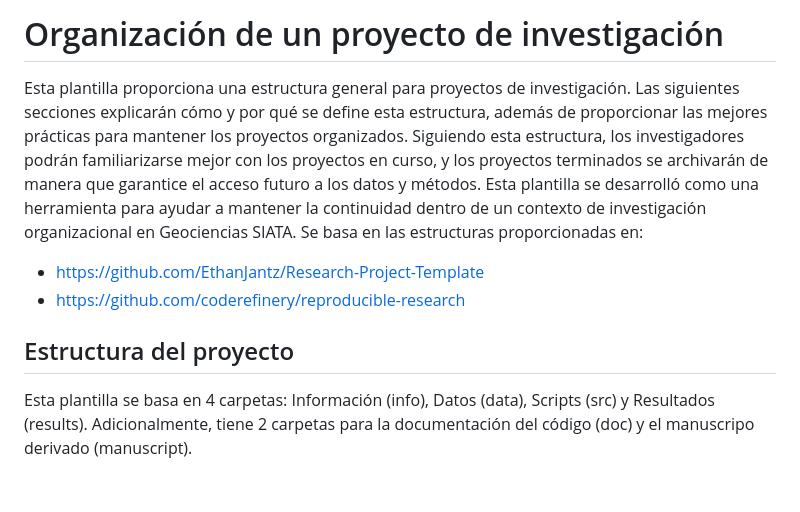
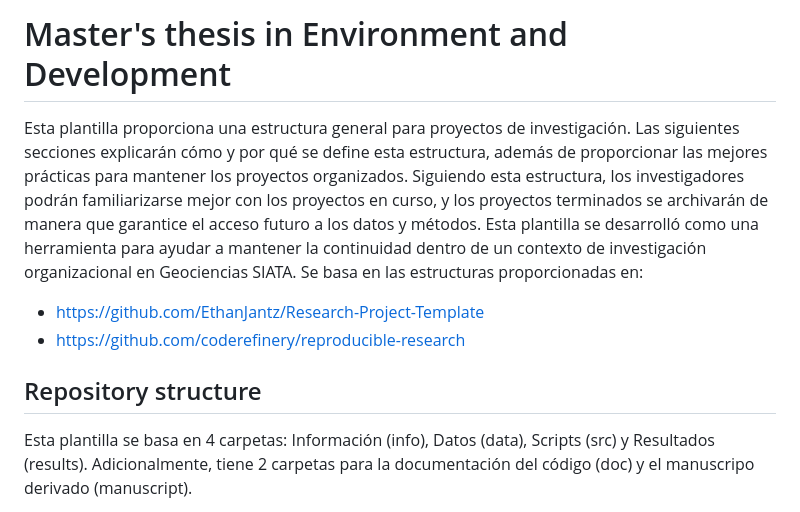
Before and after one commit to oisanchezp/Thesis, a Markdown page: README.md, the part around the change. GitHub-like rendering; blank space fills up the shorter version.

Commit message:
Revise README for master's thesis project
Updated the README to reflect the master's thesis focus and modified project structure description.

```diff
--- a/README.md
+++ b/README.md
@@ -1,10 +1,10 @@
-# Organización de un proyecto de investigación
+# Master's thesis in Environment and Development
 
 Esta plantilla proporciona una estructura general para proyectos de investigación. Las siguientes secciones explicarán cómo y por qué se define esta estructura, además de proporcionar las mejores prácticas para mantener los proyectos organizados. Siguiendo esta estructura, los investigadores podrán familiarizarse mejor con los proyectos en curso, y los proyectos terminados se archivarán de manera que garantice el acceso futuro a los datos y métodos. Esta plantilla se desarrolló como una herramienta para ayudar a mantener la continuidad dentro de un contexto de investigación organizacional en Geociencias SIATA. Se basa en las estructuras proporcionadas en:
 - https://github.com/EthanJantz/Research-Project-Template
 - https://github.com/coderefinery/reproducible-research
 
-## Estructura del proyecto
+## Repository structure
 
 Esta plantilla se basa en 4 carpetas: Información (info), Datos (data), Scripts (src) y Resultados (results). Adicionalmente, tiene 2 carpetas para la documentación del código (doc) y el manuscripo derivado (manuscript).
 
```
